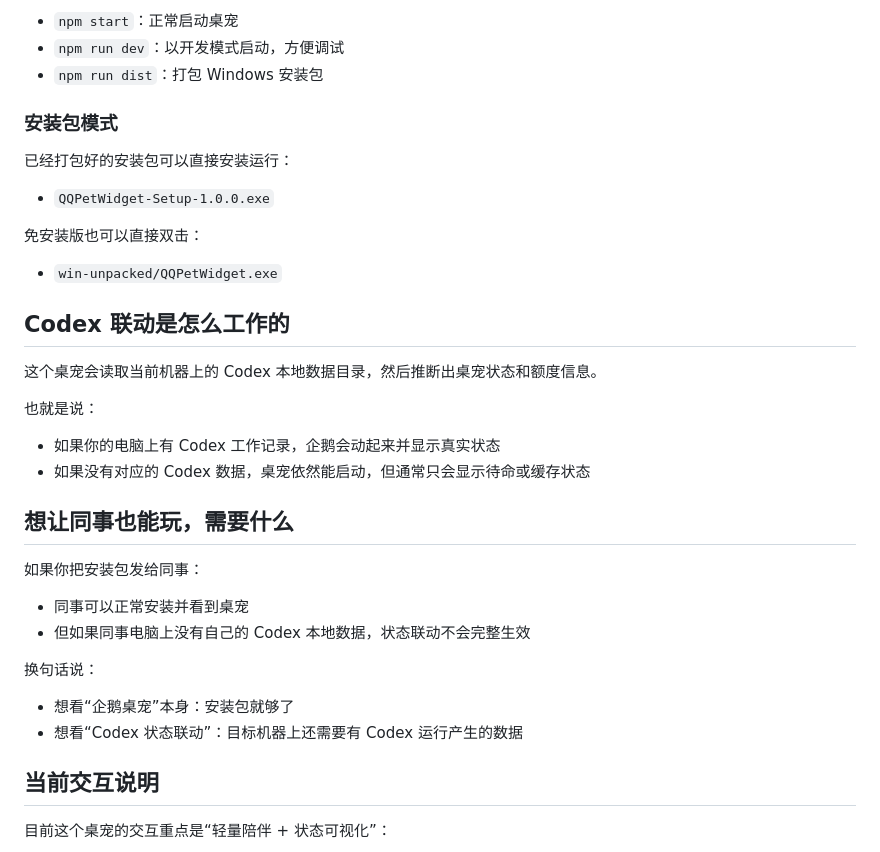
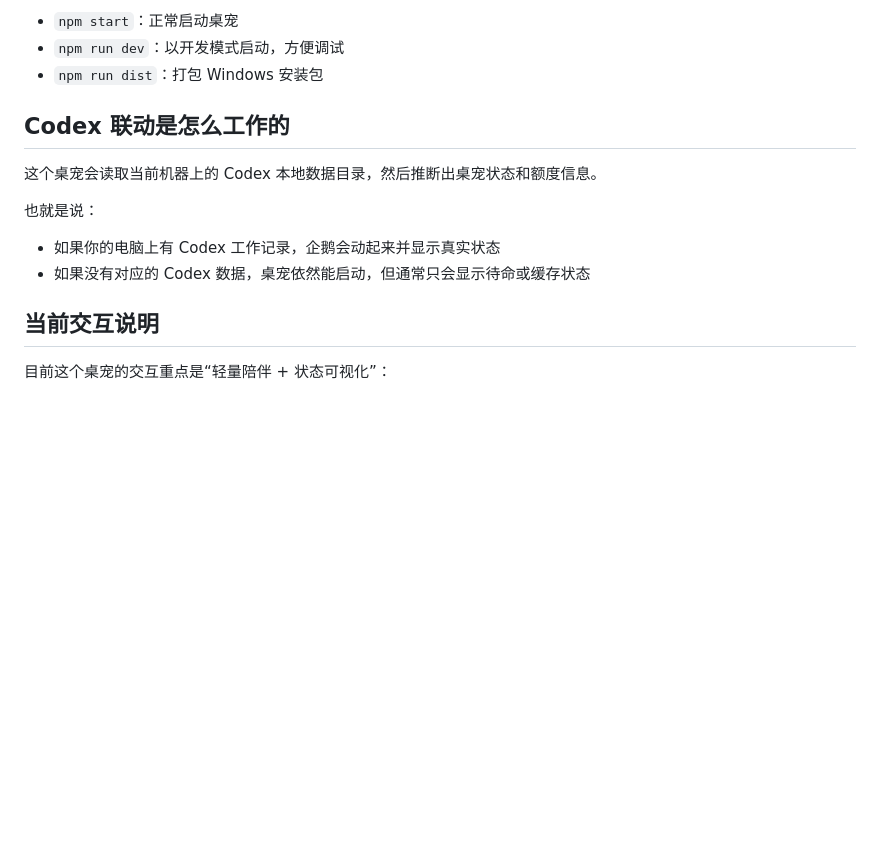
Before and after one commit to FoolFu/Codex_Pet, a Markdown page: README.md, the part around the change. Rendered like a GitHub page; blank space fills up the shorter version.

```diff
--- a/README.md
+++ b/README.md
@@ -111,15 +111,6 @@ npm run dist
 - `npm run dev`：以开发模式启动，方便调试
 - `npm run dist`：打包 Windows 安装包
 
-### 安装包模式
-
-已经打包好的安装包可以直接安装运行：
-
-- `QQPetWidget-Setup-1.0.0.exe`
-
-免安装版也可以直接双击：
-
-- `win-unpacked/QQPetWidget.exe`
 
 ## Codex 联动是怎么工作的
 
@@ -130,17 +121,6 @@ npm run dist
 - 如果你的电脑上有 Codex 工作记录，企鹅会动起来并显示真实状态
 - 如果没有对应的 Codex 数据，桌宠依然能启动，但通常只会显示待命或缓存状态
 
-## 想让同事也能玩，需要什么
-
-如果你把安装包发给同事：
-
-- 同事可以正常安装并看到桌宠
-- 但如果同事电脑上没有自己的 Codex 本地数据，状态联动不会完整生效
-
-换句话说：
-
-- 想看“企鹅桌宠”本身：安装包就够了
-- 想看“Codex 状态联动”：目标机器上还需要有 Codex 运行产生的数据
 
 ## 当前交互说明
 
```
